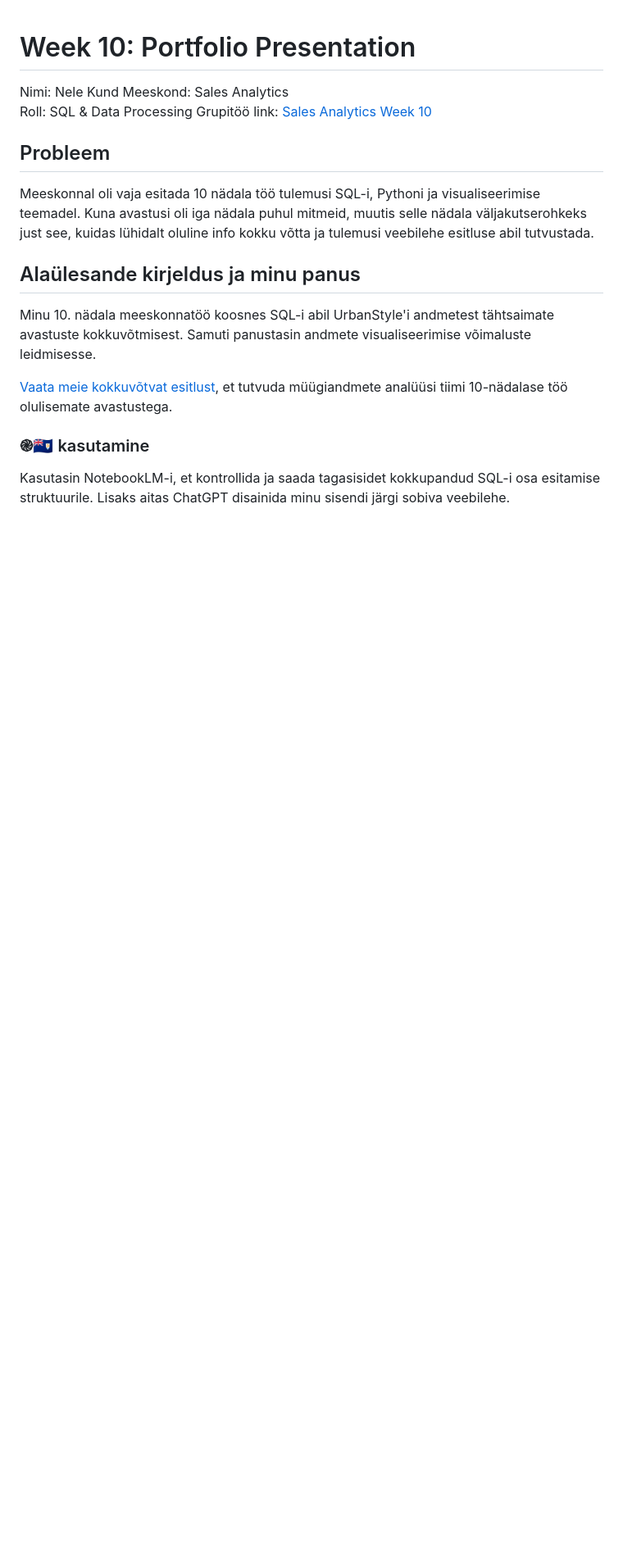
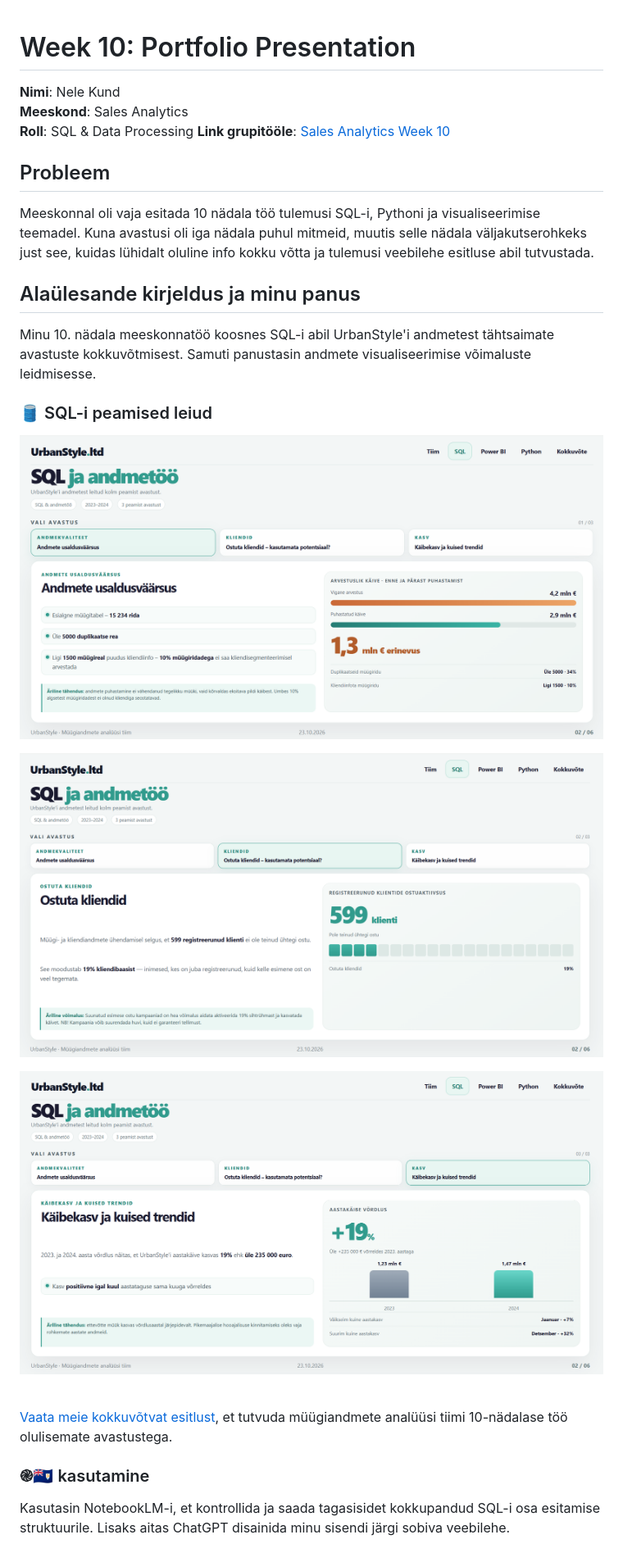
Before and after one commit to nelekund/daca-portfolio, a Markdown page: week-10/README.md, the part around the change. Shown: that part at 82% size. Rendered like a GitHub page; pictures changed too: week-10/images/SQL_customers.png (added), week-10/images/SQL_data.png (added), week-10/images/SQL_trends.png (added); blank space fills up the shorter version.

Commit message:
Update week 10 with screenshots

```diff
--- a/week-10/README.md
+++ b/week-10/README.md
@@ -1,9 +1,9 @@
 # Week 10: Portfolio Presentation
 
-Nimi: Nele Kund
-Meeskond: Sales Analytics
-Roll: SQL & Data Processing
-Grupitöö link: [Sales Analytics Week 10](https://andres-assukyll.github.io/urbanstyle-sales-analytics/week10/)
+**Nimi**: Nele Kund
+**Meeskond**: Sales Analytics
+**Roll**: SQL & Data Processing
+**Link grupitööle**: [Sales Analytics Week 10](https://andres-assukyll.github.io/urbanstyle-sales-analytics/week10/)
 
 ## Probleem
 
@@ -13,6 +13,16 @@ Meeskonnal oli vaja esitada 10 nädala töö tulemusi SQL-i, Pythoni ja visualis
 
 Minu 10. nädala meeskonnatöö koosnes SQL-i abil UrbanStyle'i andmetest tähtsaimate avastuste kokkuvõtmisest. Samuti panustasin andmete visualiseerimise võimaluste leidmisesse.
 
+### 🛢️ SQL-i peamised leiud
+
+![Andmekvaliteet](images/SQL_data.png)
+
+![Kliendid](images/SQL_customers.png)
+
+![Üldine trend](images/SQL_trends.png)
+
+<br>
+
 [Vaata meie kokkuvõtvat esitlust](https://andres-assukyll.github.io/urbanstyle-sales-analytics/week10/), et tutvuda müügiandmete analüüsi tiimi 10-nädalase töö olulisemate avastustega.
 
 ### ֎🇦🇮 kasutamine
```
